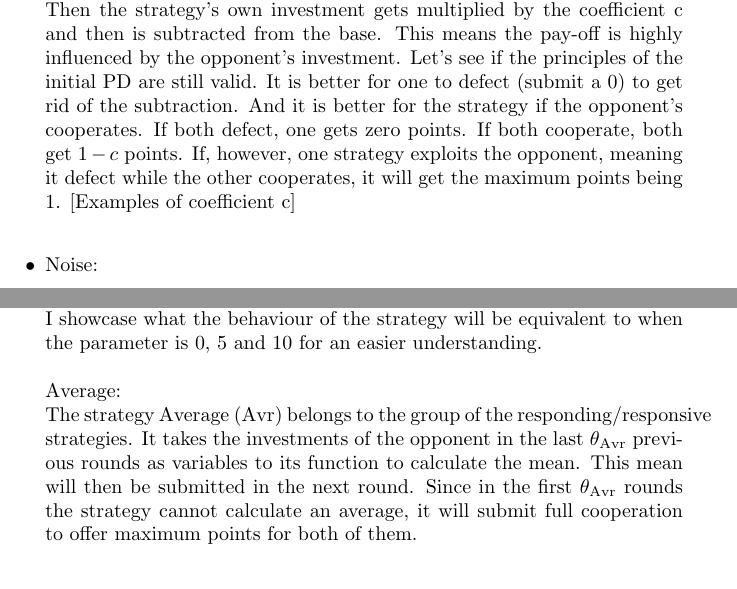
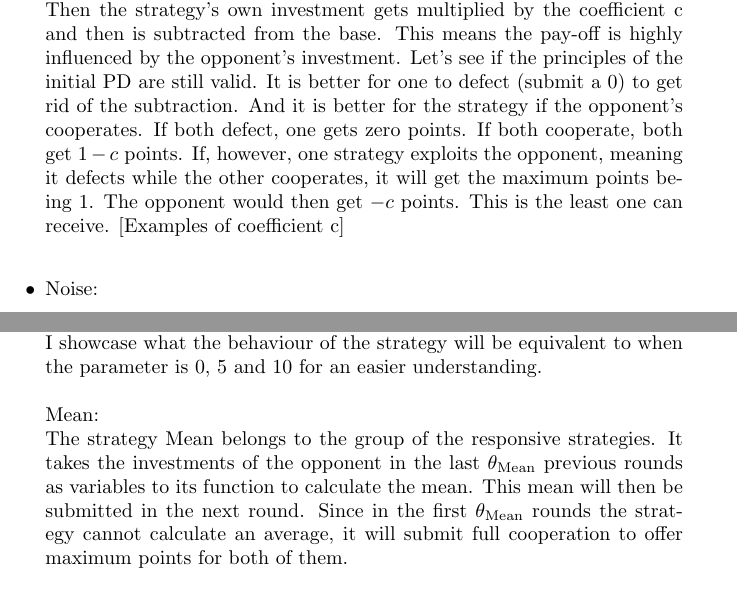
Before and after one commit to adho08/Prisoner-s-Dilemma, a LaTeX document (MA/Maturaarbeit.tex): two parts of pages 7 and 9 of 12, joined at a grey line, cut so that both start at the same text. Compiled offline with pdfLaTeX.

Commit message:
writing MA

```diff
--- a/MA/Maturaarbeit.tex
+++ b/MA/Maturaarbeit.tex
@@ -251,7 +251,9 @@ It is better for one to defect (submit a 0) to get rid of the subtraction.
 And it is better for the strategy if the opponent's cooperates.
 If both defect, one gets zero points.
 If both cooperate, both get $1 - c$ points.
-If, however, one strategy exploits the opponent, meaning it defect while the other cooperates, it will get the maximum points being 1.
+If, however, one strategy exploits the opponent, meaning it defects while the other cooperates, it will get the maximum points being 1.
+The opponent would then get $-c$ points.
+This is the least one can receive.
 [Examples of coefficient c]
 \\
 
@@ -356,10 +358,10 @@ In total, this would equal to 60 surface plots.\\
 The following strategies are described by algorithmising them.
 $i(\theta)$ is a function that corresponds to the investment in the current round and holds the variable $\theta$ which is the parameter of the strategy in this round.
 I showcase what the behaviour of the strategy will be equivalent to when the parameter is 0, 5 and 10 for an easier understanding.\\
-		\\Average:\\
-The strategy Average (Avr) belongs to the group of the responding/responsive strategies.
-It takes the investments of the opponent in the last $\theta_{\mathrm{Avr}}$ previous rounds as variables to its function to calculate the mean.
+		\\Mean:\\
+The strategy Mean belongs to the group of the responsive strategies.
+It takes the investments of the opponent in the last $\theta_{\mathrm{Mean}}$ previous rounds as variables to its function to calculate the mean.
 This mean will then be submitted in the next round.
-Since in the first $\theta_{\mathrm{Avr}}$ rounds the strategy cannot calculate an average, it will submit full cooperation to offer maximum points for both of them.
-$$i(\theta_{\mathrm{Avr}}) = \frac{1}{\theta_{\mathrm{Avr}}}\sum_{k=1}^{\theta_{\mathrm{Avr}}}\bar i_k$$
+Since in the first $\theta_{\mathrm{Mean}}$ rounds the strategy cannot calculate an average, it will submit full cooperation to offer maximum points for both of them.
+$$i(\theta_{\mathrm{Mean}}) = \frac{1}{\theta_{\mathrm{Mean}}}\sum_{k=1}^{\theta_{\mathrm{Mean}}}\bar i_k$$
 The variable $\bar i_k$ is the $k$'th element of the history of the opponent's investments, $k = 1$ being the last round.
```
Also changed, not shown: MA/Maturaarbeit.tex (4 more changed lines), 4 other files.
